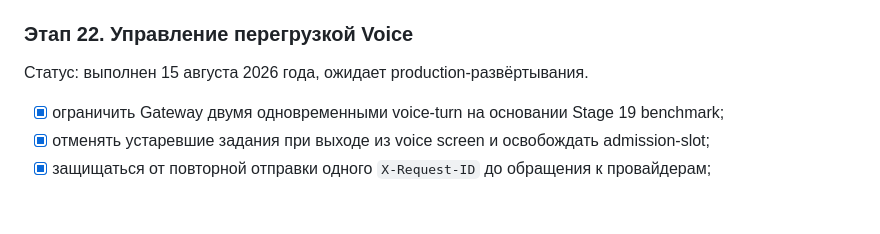
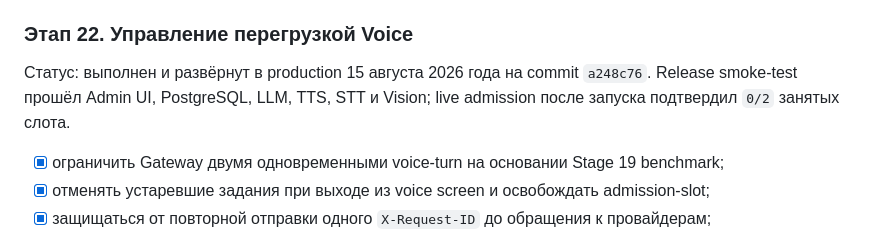
Before and after one commit to sys0dmin/family-ai, a Markdown page: plans/ImprovementPlan.md, the part around the change. Drawn GitHub-style; blank space fills up the shorter version.

Commit message:
docs: record stage 22 deployment

```diff
--- a/plans/ImprovementPlan.md
+++ b/plans/ImprovementPlan.md
@@ -650,7 +650,9 @@ SQLite-репозитории, общем для процессов Gateway и A
 
 ### Этап 22. Управление перегрузкой Voice
 
-Статус: выполнен 15 августа 2026 года, ожидает production-развёртывания.
+Статус: выполнен и развёрнут в production 15 августа 2026 года на commit
+`a248c76`. Release smoke-test прошёл Admin UI, PostgreSQL, LLM, TTS, STT и Vision;
+live admission после запуска подтвердил `0/2` занятых слота.
 
 - [x] ограничить Gateway двумя одновременными voice-turn на основании Stage 19 benchmark;
 - [x] отменять устаревшие задания при выходе из voice screen и освобождать admission-slot;
```
